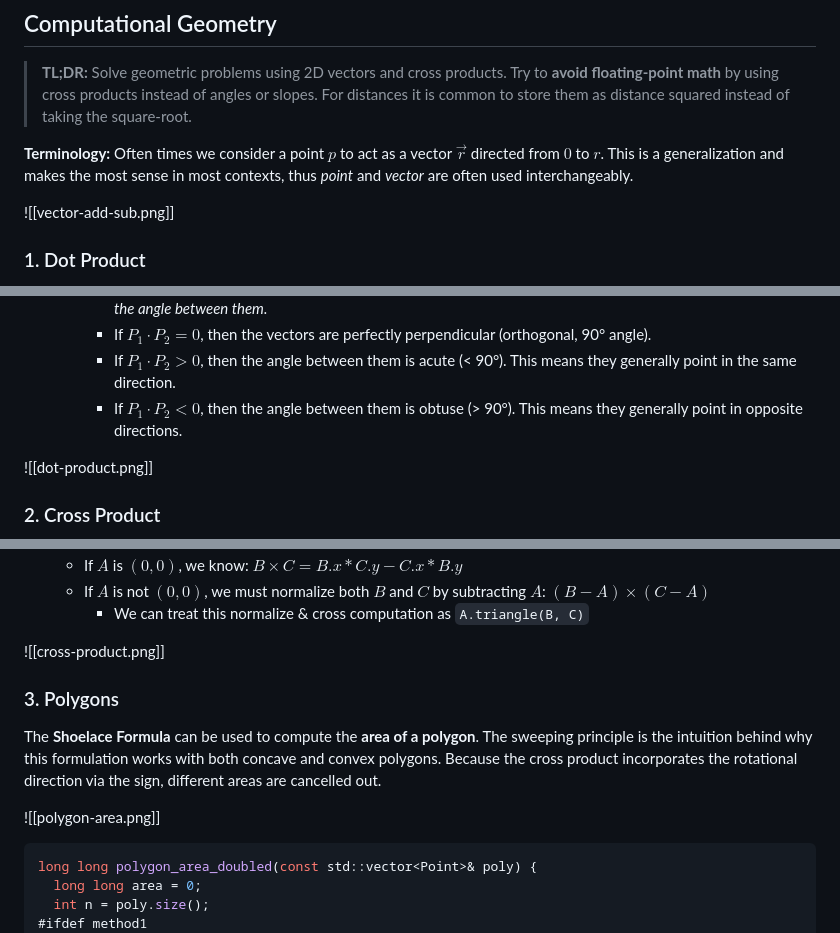
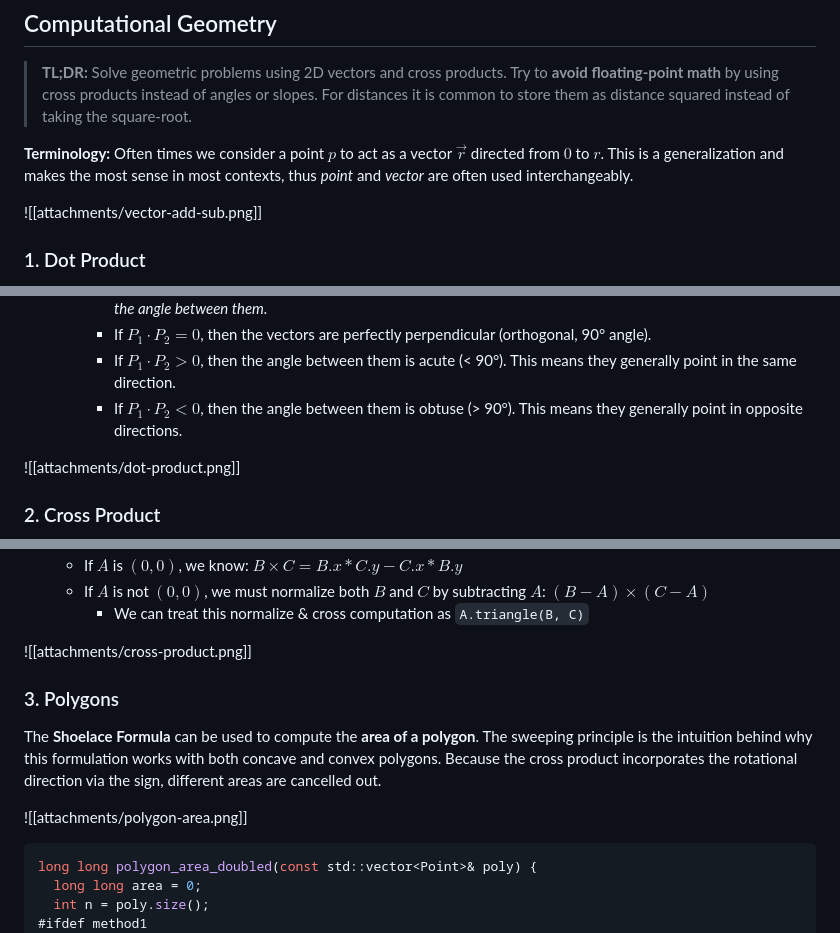
Before and after one commit to mdurc/competitive-programming, a Markdown page: algo-notes/geometry.md, 3 parts joined by grey strips. Drawn GitHub-style.

Commit message:
fix image paths

````diff
--- a/algo-notes/geometry.md
+++ b/algo-notes/geometry.md
@@ -4,7 +4,7 @@
 
 **Terminology:** Often times we consider a point $p$ to act as a vector $\vec{r}$ directed from $0$ to $r$. This is a generalization and makes the most sense in most contexts, thus *point* and *vector* are often used interchangeably.
 
-![[vector-add-sub.png]]
+![[attachments/vector-add-sub.png]]
 
 ### 1. Dot Product
 > Note that the dot (or scalar) product is not often necessary or used within algorithm implementations, but still reveals useful properties
@@ -17,7 +17,7 @@
       - If $P_1 \cdot P_2 > 0$, then the angle between them is acute (< 90°). This means they generally point in the same direction.
       - If $P_1 \cdot P_2 < 0$, then the angle between them is obtuse (> 90°). This means they generally point in opposite directions.
 
-![[dot-product.png]]
+![[attachments/dot-product.png]]
 
 ### 2. Cross Product
 
@@ -34,13 +34,13 @@
   - If $A$ is not $(0,0)$, we must normalize both $B$ and $C$ by subtracting $A$: $(B - A) \times (C - A)$
       - We can treat this normalize & cross computation as `A.triangle(B, C)`
 
-![[cross-product.png]]
+![[attachments/cross-product.png]]
 
 ### 3. Polygons
 
 The **Shoelace Formula** can be used to compute the **area of a polygon**. The sweeping principle is the intuition behind why this formulation works with both concave and convex polygons. Because the cross product incorporates the rotational direction via the sign, different areas are cancelled out.
 
-![[polygon-area.png]]
+![[attachments/polygon-area.png]]
 
 ```cpp
 long long polygon_area_doubled(const std::vector<Point>& poly) {
````
Also changed, not shown: other parts of algo-notes/geometry.md (+1 -1 lines).
